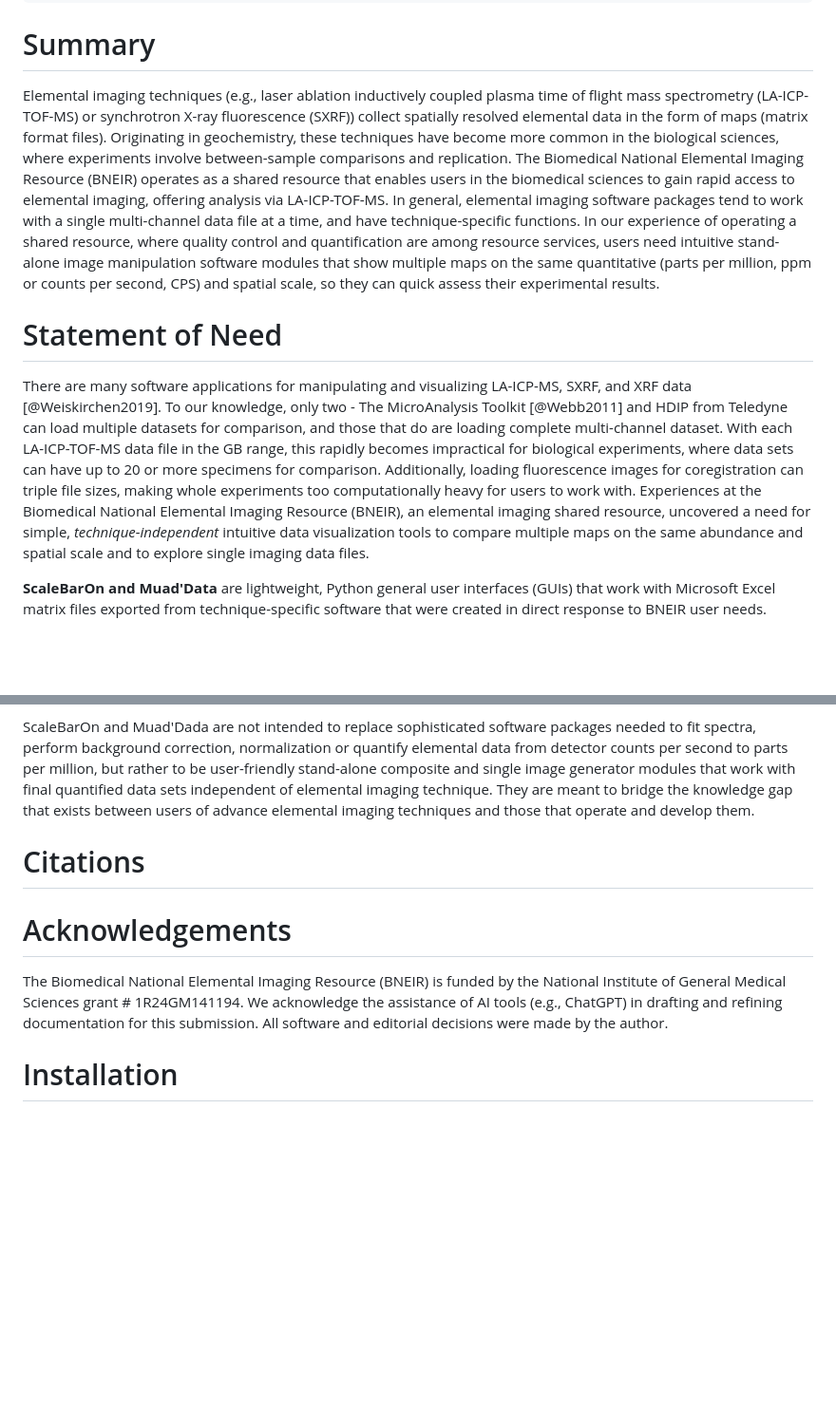
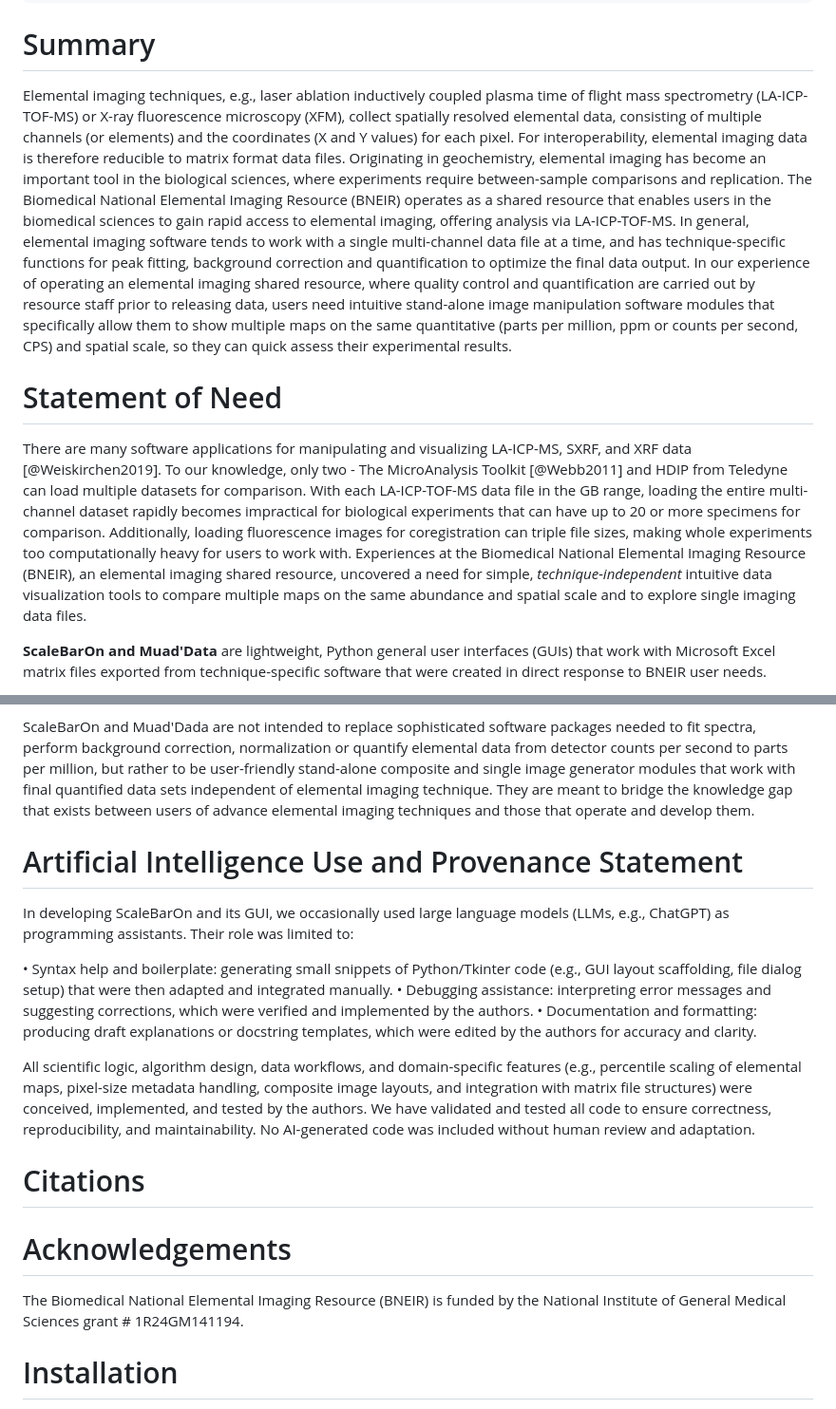
Before and after one commit to twinmum1277/scalebaron, a Markdown page: paper.md, 2 parts joined by grey strips. Shown at 95% size. Rendered like a GitHub page; blank space fills up the shorter version.

Commit message:
Update paper.md
added AI statements

```diff
--- a/paper.md
+++ b/paper.md
@@ -24,11 +24,11 @@ bibliography: paper.bib
 
 # Summary
 
-Elemental imaging techniques (e.g., laser ablation inductively coupled plasma time of flight mass spectrometry (LA-ICP-TOF-MS) or synchrotron X-ray fluorescence (SXRF)) collect spatially resolved elemental data in the form of maps (matrix format files). Originating in geochemistry, these techniques have become more common in the biological sciences, where experiments involve between-sample comparisons and replication. The Biomedical National Elemental Imaging Resource (BNEIR) operates as a shared resource that enables users in the biomedical sciences to gain rapid access to elemental imaging, offering analysis via LA-ICP-TOF-MS. In general, elemental imaging software packages tend to work with a single multi-channel data file at a time, and have technique-specific functions. In our experience of operating a shared resource, where quality control and quantification are among resource services, users need intuitive stand-alone image manipulation software modules that show multiple maps on the same quantitative (parts per million, ppm or counts per second, CPS) and spatial scale, so they can quick assess their experimental results.
+Elemental imaging techniques, e.g., laser ablation inductively coupled plasma time of flight mass spectrometry (LA-ICP-TOF-MS) or X-ray fluorescence microscopy (XFM), collect spatially resolved elemental data, consisting of multiple channels (or elements) and the coordinates (X and Y values) for each pixel. For interoperability, elemental imaging data is therefore reducible to matrix format data files. Originating in geochemistry, elemental imaging has become an important tool in the biological sciences, where experiments require between-sample comparisons and replication. The Biomedical National Elemental Imaging Resource (BNEIR) operates as a shared resource that enables users in the biomedical sciences to gain rapid access to elemental imaging, offering analysis via LA-ICP-TOF-MS. In general, elemental imaging software tends to work with a single multi-channel data file at a time, and has technique-specific functions for peak fitting, background correction and quantification to optimize the final data output. In our experience of operating an elemental imaging shared resource, where quality control and quantification are carried out by resource staff prior to releasing data, users need intuitive stand-alone image manipulation software modules that specifically allow them to show multiple maps on the same quantitative (parts per million, ppm or counts per second, CPS) and spatial scale, so they can quick assess their experimental results.
 
 # Statement of Need
 
-There are many software applications for manipulating and visualizing LA-ICP-MS, SXRF, and XRF data [@Weiskirchen2019]. To our knowledge, only two - The MicroAnalysis Toolkit [@Webb2011] and HDIP from Teledyne can load multiple datasets for comparison, and those that do are loading complete multi-channel dataset. With each LA-ICP-TOF-MS data file in the GB range, this rapidly becomes impractical for biological experiments, where data sets can have up to 20 or more specimens for comparison. Additionally, loading fluorescence images for coregistration can triple file sizes, making whole experiments too computationally heavy for users to work with. Experiences at the Biomedical National Elemental Imaging Resource (BNEIR), an elemental imaging shared resource, uncovered a need for simple, *technique-independent* intuitive data visualization tools to compare multiple maps on the same abundance and spatial scale and to explore single imaging data files.
+There are many software applications for manipulating and visualizing LA-ICP-MS, SXRF, and XRF data [@Weiskirchen2019]. To our knowledge, only two - The MicroAnalysis Toolkit [@Webb2011] and HDIP from Teledyne can load multiple datasets for comparison. With each LA-ICP-TOF-MS data file in the GB range, loading the entire multi-channel dataset rapidly becomes impractical for biological experiments that can have up to 20 or more specimens for comparison. Additionally, loading fluorescence images for coregistration can triple file sizes, making whole experiments too computationally heavy for users to work with. Experiences at the Biomedical National Elemental Imaging Resource (BNEIR), an elemental imaging shared resource, uncovered a need for simple, *technique-independent* intuitive data visualization tools to compare multiple maps on the same abundance and spatial scale and to explore single imaging data files.
 
 **ScaleBarOn and Muad'Data** are lightweight, Python general user interfaces (GUIs) that work with Microsoft Excel matrix files exported from technique-specific software that were created in direct response to BNEIR user needs.
 
@@ -55,11 +55,20 @@ Summary of Muad'Data functions:
 
 ScaleBarOn and Muad'Dada are not intended to replace sophisticated software packages needed to fit spectra, perform background correction, normalization or quantify elemental data from detector counts per second to parts per million, but rather to be user-friendly stand-alone composite and single image generator modules that work with final quantified data sets independent of elemental imaging technique. They are meant to bridge the knowledge gap that exists between users of advance elemental imaging techniques and those that operate and develop them.
 
+# Artificial Intelligence Use and Provenance Statement
+In developing ScaleBarOn and its GUI, we occasionally used large language models (LLMs, e.g., ChatGPT) as programming assistants. Their role was limited to:
+
+  •	Syntax help and boilerplate: generating small snippets of Python/Tkinter code (e.g., GUI layout scaffolding, file dialog setup) that were   then adapted and integrated manually.
+  •	Debugging assistance: interpreting error messages and suggesting corrections, which were verified and implemented by the authors.
+  •	Documentation and formatting: producing draft explanations or docstring templates, which were edited by the authors for accuracy and clarity.
+
+All scientific logic, algorithm design, data workflows, and domain-specific features (e.g., percentile scaling of elemental maps, pixel-size metadata handling, composite image layouts, and integration with matrix file structures) were conceived, implemented, and tested by the authors. We have validated and tested all code to ensure correctness, reproducibility, and maintainability. No AI-generated code was included without human review and adaptation.
+
 # Citations
 
 # Acknowledgements
 
-The Biomedical National Elemental Imaging Resource (BNEIR) is funded by the National Institute of General Medical Sciences grant # 1R24GM141194. We acknowledge the assistance of AI tools (e.g., ChatGPT) in drafting and refining documentation for this submission. All software and editorial decisions were made by the author.
+The Biomedical National Elemental Imaging Resource (BNEIR) is funded by the National Institute of General Medical Sciences grant # 1R24GM141194.
 
 # Installation
 
```
